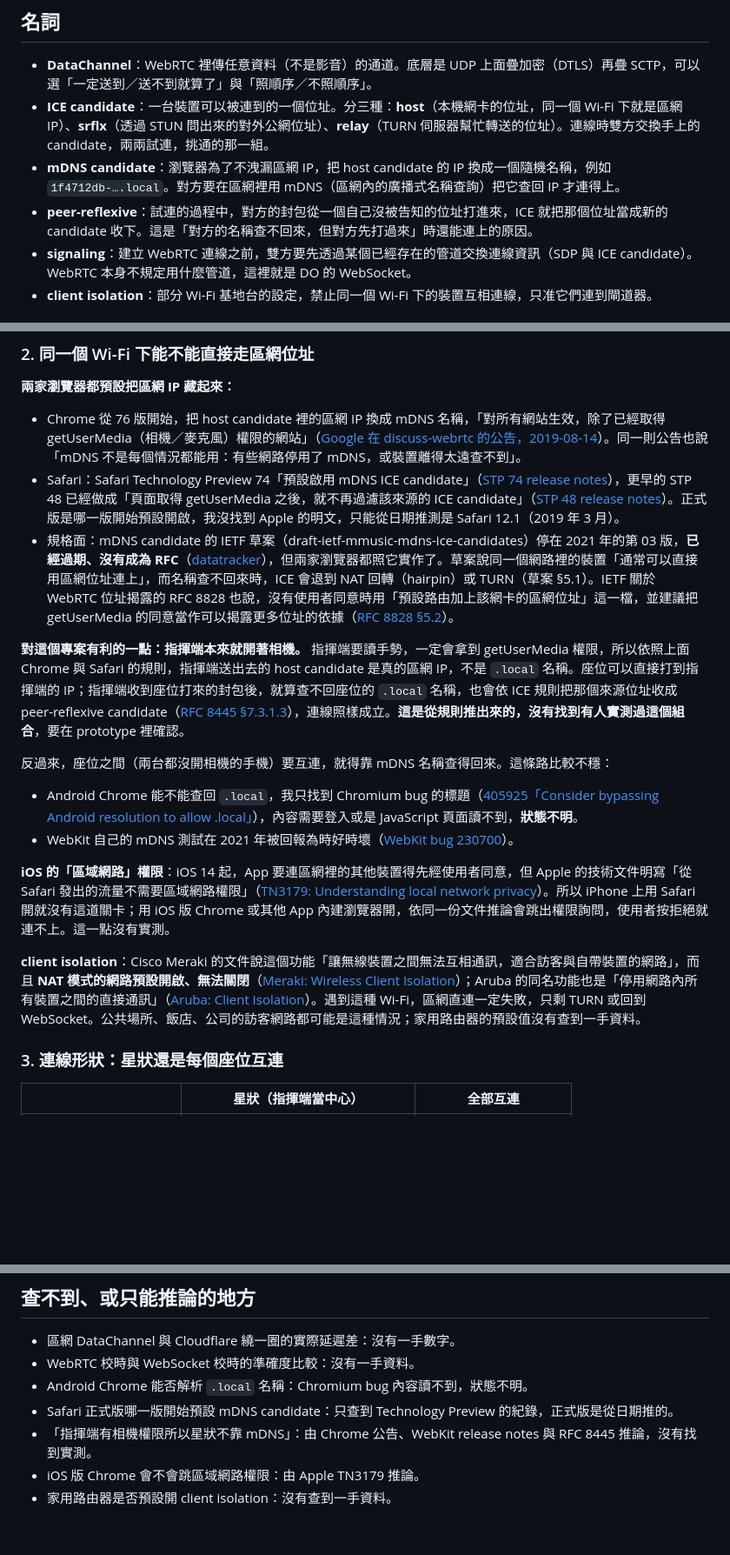
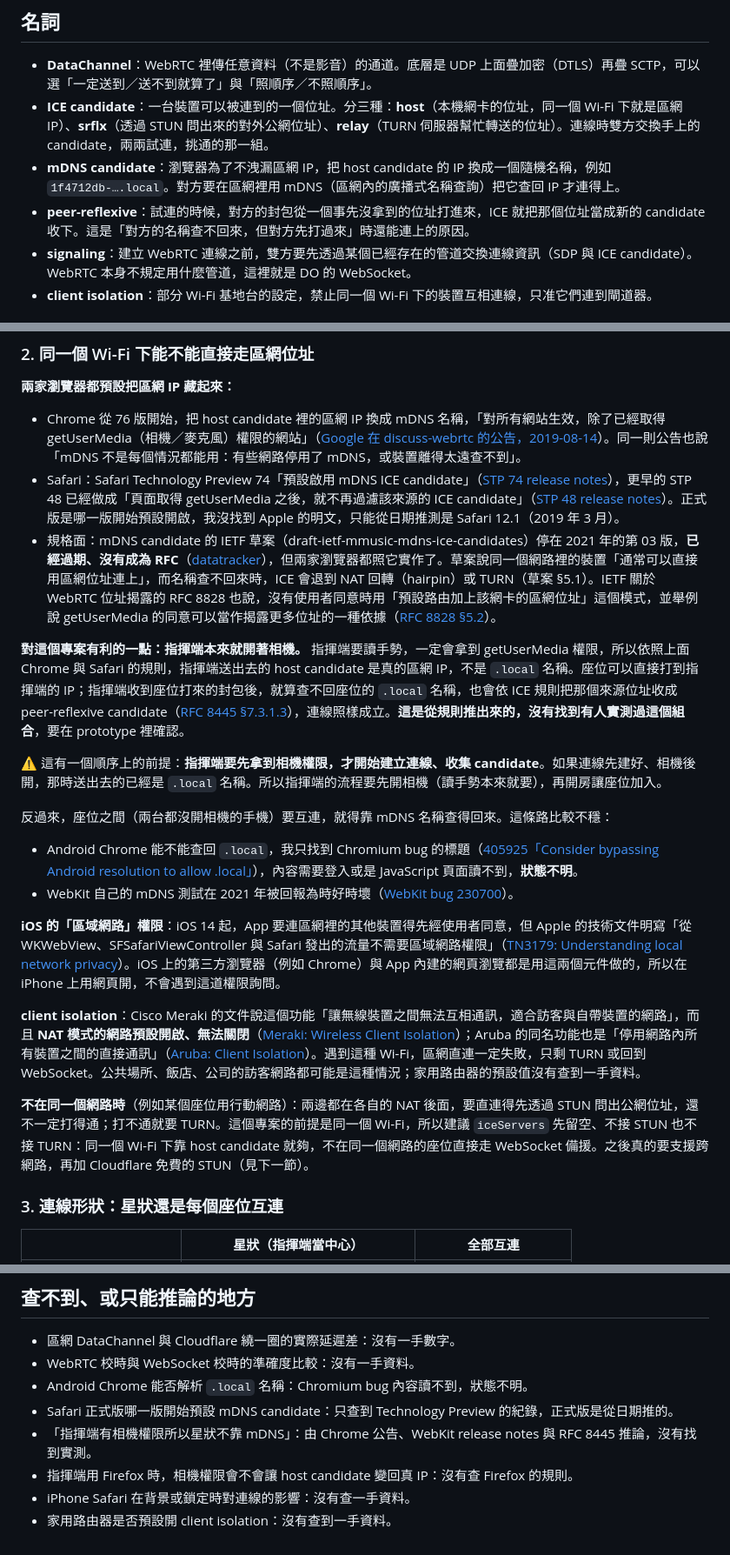
Before and after one commit to yurenju/turca, a Markdown page: docs/research/webrtc.md, 3 parts joined by grey strips. Shown at 87% size. Drawn GitHub-style; blank space fills up the shorter version.

Commit message:
Address review: iOS local network, ordering precondition, other-network case
Co-Authored-By: Claude Opus 5.5 <noreply@anthropic.com>

```diff
--- a/docs/research/webrtc.md
+++ b/docs/research/webrtc.md
@@ -11,7 +11,7 @@
 - **DataChannel**：WebRTC 裡傳任意資料（不是影音）的通道。底層是 UDP 上面疊加密（DTLS）再疊 SCTP，可以選「一定送到／送不到就算了」與「照順序／不照順序」。
 - **ICE candidate**：一台裝置可以被連到的一個位址。分三種：**host**（本機網卡的位址，同一個 Wi-Fi 下就是區網 IP）、**srflx**（透過 STUN 問出來的對外公網位址）、**relay**（TURN 伺服器幫忙轉送的位址）。連線時雙方交換手上的 candidate，兩兩試連，挑通的那一組。
 - **mDNS candidate**：瀏覽器為了不洩漏區網 IP，把 host candidate 的 IP 換成一個隨機名稱，例如 `1f4712db-….local`。對方要在區網裡用 mDNS（區網內的廣播式名稱查詢）把它查回 IP 才連得上。
-- **peer-reflexive**：試連的過程中，對方的封包從一個自己沒被告知的位址打進來，ICE 就把那個位址當成新的 candidate 收下。這是「對方的名稱查不回來，但對方先打過來」時還能連上的原因。
+- **peer-reflexive**：試連的時候，對方的封包從一個事先沒拿到的位址打進來，ICE 就把那個位址當成新的 candidate 收下。這是「對方的名稱查不回來，但對方先打過來」時還能連上的原因。
 - **signaling**：建立 WebRTC 連線之前，雙方要先透過某個已經存在的管道交換連線資訊（SDP 與 ICE candidate）。WebRTC 本身不規定用什麼管道，這裡就是 DO 的 WebSocket。
 - **client isolation**：部分 Wi-Fi 基地台的設定，禁止同一個 Wi-Fi 下的裝置互相連線，只准它們連到閘道器。
 
@@ -51,18 +51,22 @@ WebSocket 跑在 TCP 上，一個封包在 Wi-Fi 上掉了，後面的訊息都
 
 - Chrome 從 76 版開始，把 host candidate 裡的區網 IP 換成 mDNS 名稱，「對所有網站生效，除了已經取得 getUserMedia（相機／麥克風）權限的網站」（[Google 在 discuss-webrtc 的公告，2019-08-14](https://groups.google.com/g/discuss-webrtc/c/6stQXi72BEU)）。同一則公告也說「mDNS 不是每個情況都能用：有些網路停用了 mDNS，或裝置離得太遠查不到」。
 - Safari：Safari Technology Preview 74「預設啟用 mDNS ICE candidate」（[STP 74 release notes](https://webkit.org/blog/8566/release-notes-for-safari-technology-preview-74/)），更早的 STP 48 已經做成「頁面取得 getUserMedia 之後，就不再過濾該來源的 ICE candidate」（[STP 48 release notes](https://webkit.org/blog/8084/release-notes-for-safari-technology-preview-48/)）。正式版是哪一版開始預設開啟，我沒找到 Apple 的明文，只能從日期推測是 Safari 12.1（2019 年 3 月）。
-- 規格面：mDNS candidate 的 IETF 草案（draft-ietf-mmusic-mdns-ice-candidates）停在 2021 年的第 03 版，**已經過期、沒有成為 RFC**（[datatracker](https://datatracker.ietf.org/doc/html/draft-ietf-mmusic-mdns-ice-candidates)），但兩家瀏覽器都照它實作了。草案說同一個網路裡的裝置「通常可以直接用區網位址連上」，而名稱查不回來時，ICE 會退到 NAT 回轉（hairpin）或 TURN（草案 §5.1）。IETF 關於 WebRTC 位址揭露的 RFC 8828 也說，沒有使用者同意時用「預設路由加上該網卡的區網位址」這一檔，並建議把 getUserMedia 的同意當作可以揭露更多位址的依據（[RFC 8828 §5.2](https://www.rfc-editor.org/rfc/rfc8828.html#section-5.2)）。
+- 規格面：mDNS candidate 的 IETF 草案（draft-ietf-mmusic-mdns-ice-candidates）停在 2021 年的第 03 版，**已經過期、沒有成為 RFC**（[datatracker](https://datatracker.ietf.org/doc/html/draft-ietf-mmusic-mdns-ice-candidates)），但兩家瀏覽器都照它實作了。草案說同一個網路裡的裝置「通常可以直接用區網位址連上」，而名稱查不回來時，ICE 會退到 NAT 回轉（hairpin）或 TURN（草案 §5.1）。IETF 關於 WebRTC 位址揭露的 RFC 8828 也說，沒有使用者同意時用「預設路由加上該網卡的區網位址」這個模式，並舉例說 getUserMedia 的同意可以當作揭露更多位址的一種依據（[RFC 8828 §5.2](https://www.rfc-editor.org/rfc/rfc8828.html#section-5.2)）。
 
 **對這個專案有利的一點：指揮端本來就開著相機。** 指揮端要讀手勢，一定會拿到 getUserMedia 權限，所以依照上面 Chrome 與 Safari 的規則，指揮端送出去的 host candidate 是真的區網 IP，不是 `.local` 名稱。座位可以直接打到指揮端的 IP；指揮端收到座位打來的封包後，就算查不回座位的 `.local` 名稱，也會依 ICE 規則把那個來源位址收成 peer-reflexive candidate（[RFC 8445 §7.3.1.3](https://www.rfc-editor.org/rfc/rfc8445.html#section-7.3.1.3)），連線照樣成立。**這是從規則推出來的，沒有找到有人實測過這個組合**，要在 prototype 裡確認。
+
+⚠️ 這有一個順序上的前提：**指揮端要先拿到相機權限，才開始建立連線、收集 candidate**。如果連線先建好、相機後開，那時送出去的已經是 `.local` 名稱。所以指揮端的流程要先開相機（讀手勢本來就要），再開房讓座位加入。
 
 反過來，座位之間（兩台都沒開相機的手機）要互連，就得靠 mDNS 名稱查得回來。這條路比較不穩：
 
 - Android Chrome 能不能查回 `.local`，我只找到 Chromium bug 的標題（[405925「Consider bypassing Android resolution to allow .local」](https://bugs.chromium.org/p/chromium/issues/detail?id=405925)），內容需要登入或是 JavaScript 頁面讀不到，**狀態不明**。
 - WebKit 自己的 mDNS 測試在 2021 年被回報為時好時壞（[WebKit bug 230700](https://bugs.webkit.org/show_bug.cgi?id=230700)）。
 
-**iOS 的「區域網路」權限**：iOS 14 起，App 要連區網裡的其他裝置得先經使用者同意，但 Apple 的技術文件明寫「從 Safari 發出的流量不需要區域網路權限」（[TN3179: Understanding local network privacy](https://developer.apple.com/documentation/technotes/tn3179-understanding-local-network-privacy)）。所以 iPhone 上用 Safari 開就沒有這道關卡；用 iOS 版 Chrome 或其他 App 內建瀏覽器開，依同一份文件推論會跳出權限詢問，使用者按拒絕就連不上。這一點沒有實測。
+**iOS 的「區域網路」權限**：iOS 14 起，App 要連區網裡的其他裝置得先經使用者同意，但 Apple 的技術文件明寫「從 WKWebView、SFSafariViewController 與 Safari 發出的流量不需要區域網路權限」（[TN3179: Understanding local network privacy](https://developer.apple.com/documentation/technotes/tn3179-understanding-local-network-privacy)）。iOS 上的第三方瀏覽器（例如 Chrome）與 App 內建的網頁瀏覽都是用這兩個元件做的，所以在 iPhone 上用網頁開，不會遇到這道權限詢問。
 
 **client isolation**：Cisco Meraki 的文件說這個功能「讓無線裝置之間無法互相通訊，適合訪客與自帶裝置的網路」，而且 **NAT 模式的網路預設開啟、無法關閉**（[Meraki: Wireless Client Isolation](https://documentation.meraki.com/Wireless/Operate_and_Maintain/How_Tos/Firewall_and_Traffic_Shaping/Wireless_Client_Isolation)）；Aruba 的同名功能也是「停用網路內所有裝置之間的直接通訊」（[Aruba: Client Isolation](https://arubanetworking.hpe.com/techdocs/central/2.5.8/content/aos10x/cfg/aps/client-isolation.htm)）。遇到這種 Wi-Fi，區網直連一定失敗，只剩 TURN 或回到 WebSocket。公共場所、飯店、公司的訪客網路都可能是這種情況；家用路由器的預設值沒有查到一手資料。
+
+**不在同一個網路時**（例如某個座位用行動網路）：兩邊都在各自的 NAT 後面，要直連得先透過 STUN 問出公網位址，還不一定打得通；打不通就要 TURN。這個專案的前提是同一個 Wi-Fi，所以建議 `iceServers` 先留空、不接 STUN 也不接 TURN：同一個 Wi-Fi 下靠 host candidate 就夠，不在同一個網路的座位直接走 WebSocket 備援。之後真的要支援跨網路，再加 Cloudflare 免費的 STUN（見下一節）。
 
 ### 3. 連線形狀：星狀還是每個座位互連
 
@@ -143,5 +147,6 @@ sequenceDiagram
 - Android Chrome 能否解析 `.local` 名稱：Chromium bug 內容讀不到，狀態不明。
 - Safari 正式版哪一版開始預設 mDNS candidate：只查到 Technology Preview 的紀錄，正式版是從日期推的。
 - 「指揮端有相機權限所以星狀不靠 mDNS」：由 Chrome 公告、WebKit release notes 與 RFC 8445 推論，沒有找到實測。
-- iOS 版 Chrome 會不會跳區域網路權限：由 Apple TN3179 推論。
+- 指揮端用 Firefox 時，相機權限會不會讓 host candidate 變回真 IP：沒有查 Firefox 的規則。
+- iPhone Safari 在背景或鎖定時對連線的影響：沒有查一手資料。
 - 家用路由器是否預設開 client isolation：沒有查到一手資料。
```
Also changed, not shown: other parts of docs/research/webrtc.md (+7 -7 lines).
